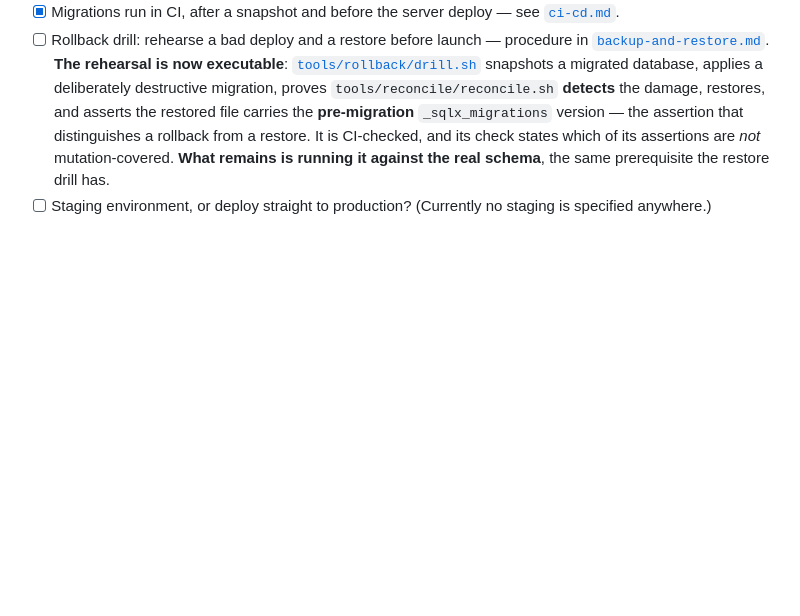
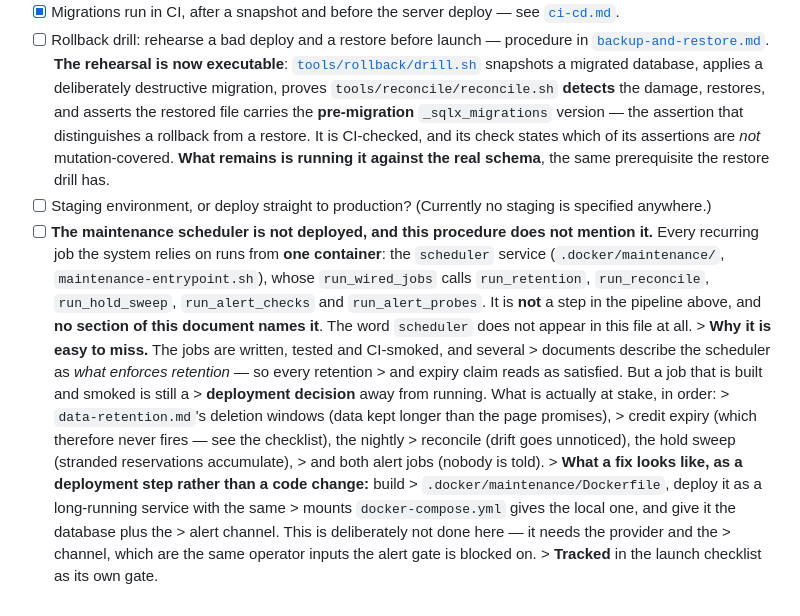
Before and after one commit to kardelitaitu/apikita, a Markdown page: docs/deployment.md, the part around the change. Drawn GitHub-style; blank space fills up the shorter version.

Commit message:
docs(deployment): the deploy procedure a deployer reads first never names the scheduler
Round 51 gated the scheduler's absence from production. This puts it where the omission
actually bites: `docs/deployment.md`'s own open items, and cross-links the two.

Measured, which is what makes it a deployment-step gap rather than a docs nit:

  - `.docker/maintenance/Dockerfile` exists. It is a SECOND deployable image; the server
    image section names "one image containing two binaries" (apikita-server, migrate).
  - `deployment.md` mentions "server" 40 times and "scheduler" ZERO times, "maintenance" zero.
  - `docs/deployment.md` is authoritative for the deploy sequence, by CI's own statement:
    ci.yml says "There is deliberately no deploy job: the on-merge sequence ... belongs to
    docs/deployment.md".

So every recurring job runs from a container the deploy procedure never deploys, and the file
a deployer reads first does not mention it.

WHAT IS AT STAKE, in order: data-retention.md's deletion windows (data kept longer than the
page promises); credit expiry (never fires); the nightly reconcile (drift unnoticed); the
hold sweep (stranded reservations accumulate); both alert jobs (nobody is told).

The open item states the fix as a DEPLOYMENT STEP - build the image, deploy it as a long-
running service with the same mounts the local compose gives it, supply the database and the
alert channel - and says plainly that it is not done here because it needs the provider and
the channel, the same operator inputs the alert gate is blocked on.

The checklist gate now points at deployment.md as well, because the checklist is not the
document a deployer reads first.

629 tests pass; website 193/0/0; doc guards pass; 8 of 9 tool checks pass (wind-down-check is
mid-edit by the concurrent writer and is not mine to touch).

```diff
--- a/docs/deployment.md
+++ b/docs/deployment.md
@@ -311,3 +311,23 @@ The wallet ledger is the business.
       running it against the real schema**, the same prerequisite the restore drill has.
 - [ ] Staging environment, or deploy straight to production? (Currently no staging
       is specified anywhere.)
+- [ ] **The maintenance scheduler is not deployed, and this procedure does not mention it.**
+      Every recurring job the system relies on runs from **one container**: the `scheduler`
+      service (`.docker/maintenance/`, `maintenance-entrypoint.sh`), whose `run_wired_jobs`
+      calls `run_retention`, `run_reconcile`, `run_hold_sweep`, `run_alert_checks` and
+      `run_alert_probes`. It is **not** a step in the pipeline above, and **no section of this
+      document names it**. The word `scheduler` does not appear in this file at all.
+      > **Why it is easy to miss.** The jobs are written, tested and CI-smoked, and several
+      > documents describe the scheduler as *what enforces retention* — so every retention
+      > and expiry claim reads as satisfied. But a job that is built and smoked is still a
+      > **deployment decision** away from running. What is actually at stake, in order:
+      > `data-retention.md`'s deletion windows (data kept longer than the page promises),
+      > credit expiry (which therefore never fires — see the checklist), the nightly
+      > reconcile (drift goes unnoticed), the hold sweep (stranded reservations accumulate),
+      > and both alert jobs (nobody is told).
+      > **What a fix looks like, as a deployment step rather than a code change:** build
+      > `.docker/maintenance/Dockerfile`, deploy it as a long-running service with the same
+      > mounts `docker-compose.yml` gives the local one, and give it the database plus the
+      > alert channel. This is deliberately not done here — it needs the provider and the
+      > channel, which are the same operator inputs the alert gate is blocked on.
+      > **Tracked** in the launch checklist as its own gate.
```
Also changed, not shown: docs/launch-checklist.md (+3 -0 lines).
